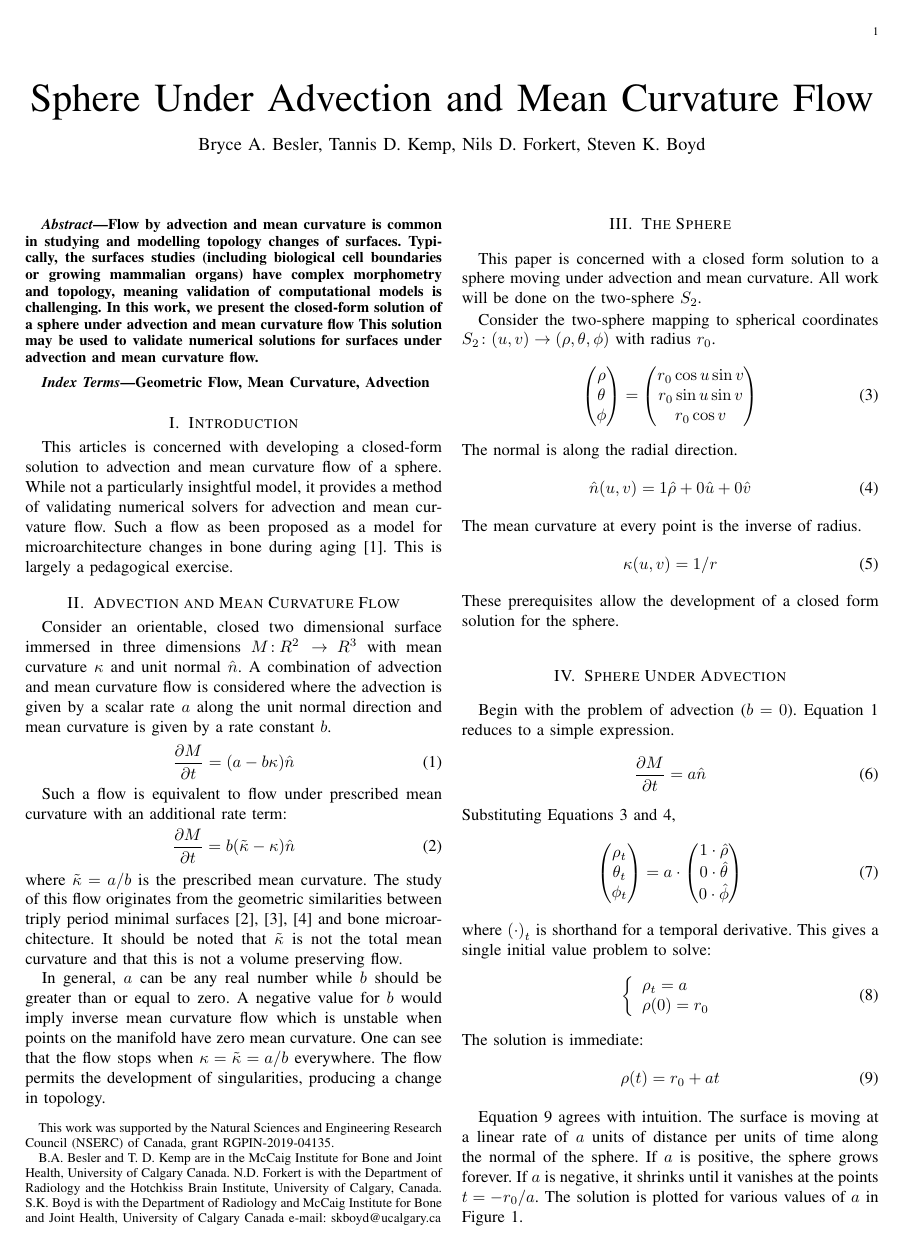
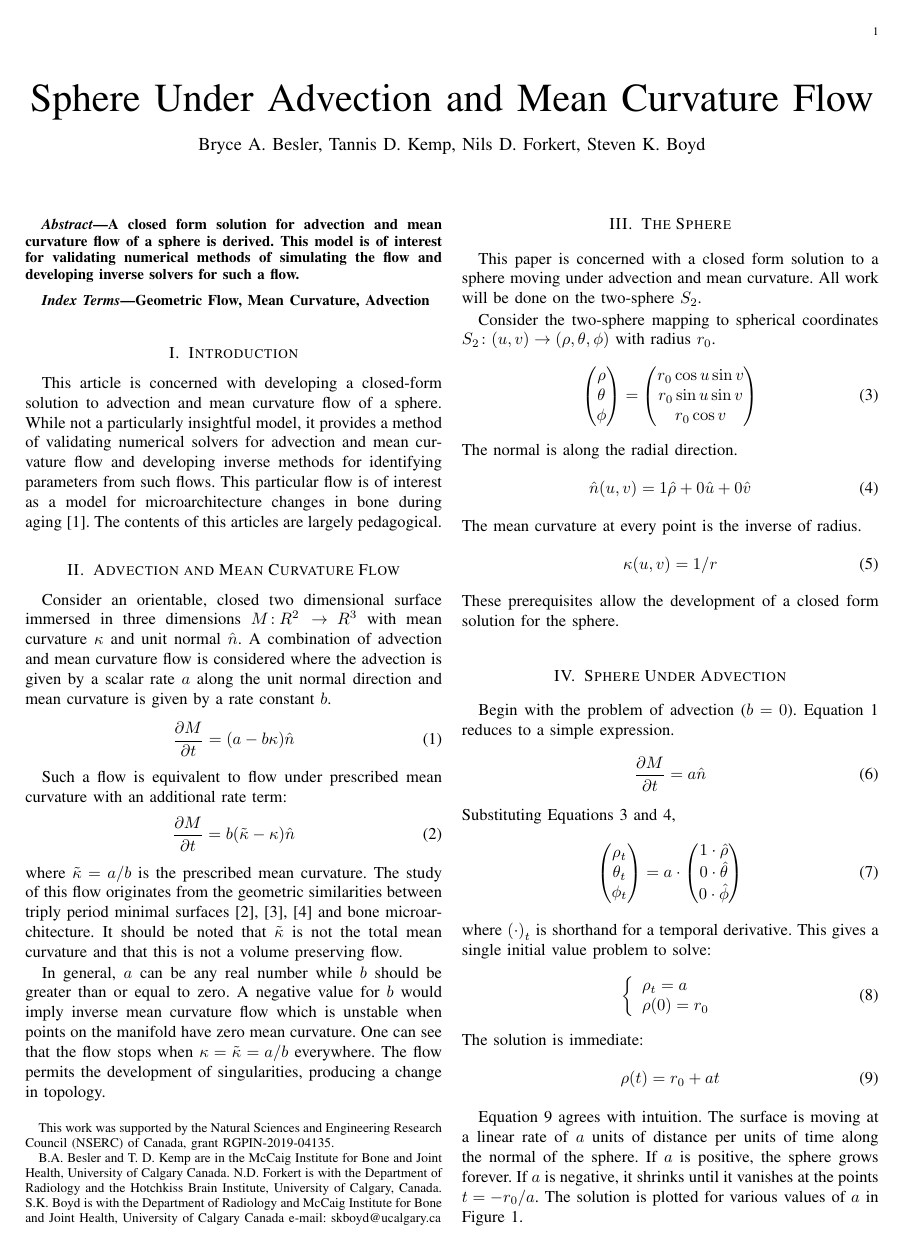
Before and after one commit to Bonelab/Sphere-Motion, a LaTeX paper (sphere.tex): page 1 of 4. Compiled offline with pdfLaTeX; a missing font is replaced by an installed copy or a similar font; a LaTeX package or settings file that is missing is left out.

Commit message:
Small updates

```diff
--- a/sphere.tex
+++ b/sphere.tex
@@ -358,10 +358,8 @@
 % As a general rule, do not put math, special symbols or citations
 % in the abstract or keywords.
 \begin{abstract}
-Flow by advection and mean curvature is common in studying and modelling topology changes of surfaces.
-Typically, the surfaces studies (including biological cell boundaries or growing mammalian organs) have complex morphometry and topology, meaning validation of computational models is challenging.
-In this work, we present the closed-form solution of a sphere under advection and mean curvature flow
-This solution may be used to validate numerical solutions for surfaces under advection and mean curvature flow.
+A closed form solution for advection and mean curvature flow of a sphere is derived.
+This model is of interest for validating numerical methods of simulating the flow and developing inverse solvers for such a flow.
 \end{abstract}
 
 % Note that keywords are not normally used for peerreview papers.
@@ -370,10 +368,10 @@ Geometric Flow, Mean Curvature, Advection
 \end{IEEEkeywords}
 
 \section{Introduction}
-This articles is concerned with developing a closed-form solution to advection and mean curvature flow of a sphere.
-While not a particularly insightful model, it provides a method of validating numerical solvers for advection and mean curvature flow.
-Such a flow as been proposed as a model for microarchitecture changes in bone  during aging~\cite{besler2018bone}.
-This is largely a pedagogical exercise.
+This article is concerned with developing a closed-form solution to advection and mean curvature flow of a sphere.
+While not a particularly insightful model, it provides a method of validating numerical solvers for advection and mean curvature flow and developing inverse methods for identifying parameters from such flows.
+This particular flow is of interest as a model for microarchitecture changes in bone  during aging~\cite{besler2018bone}.
+The contents of this articles are largely pedagogical.
 
 \section{Advection and Mean Curvature Flow}
 Consider an orientable, closed two dimensional surface immersed in three dimensions $M \colon \!R^2 \rightarrow \!R^3$ with mean curvature $\kappa$ and unit normal $\hat{n}$.
```
Also changed, not shown: sphere.pdf, sphere.tex (18 more changed lines).
